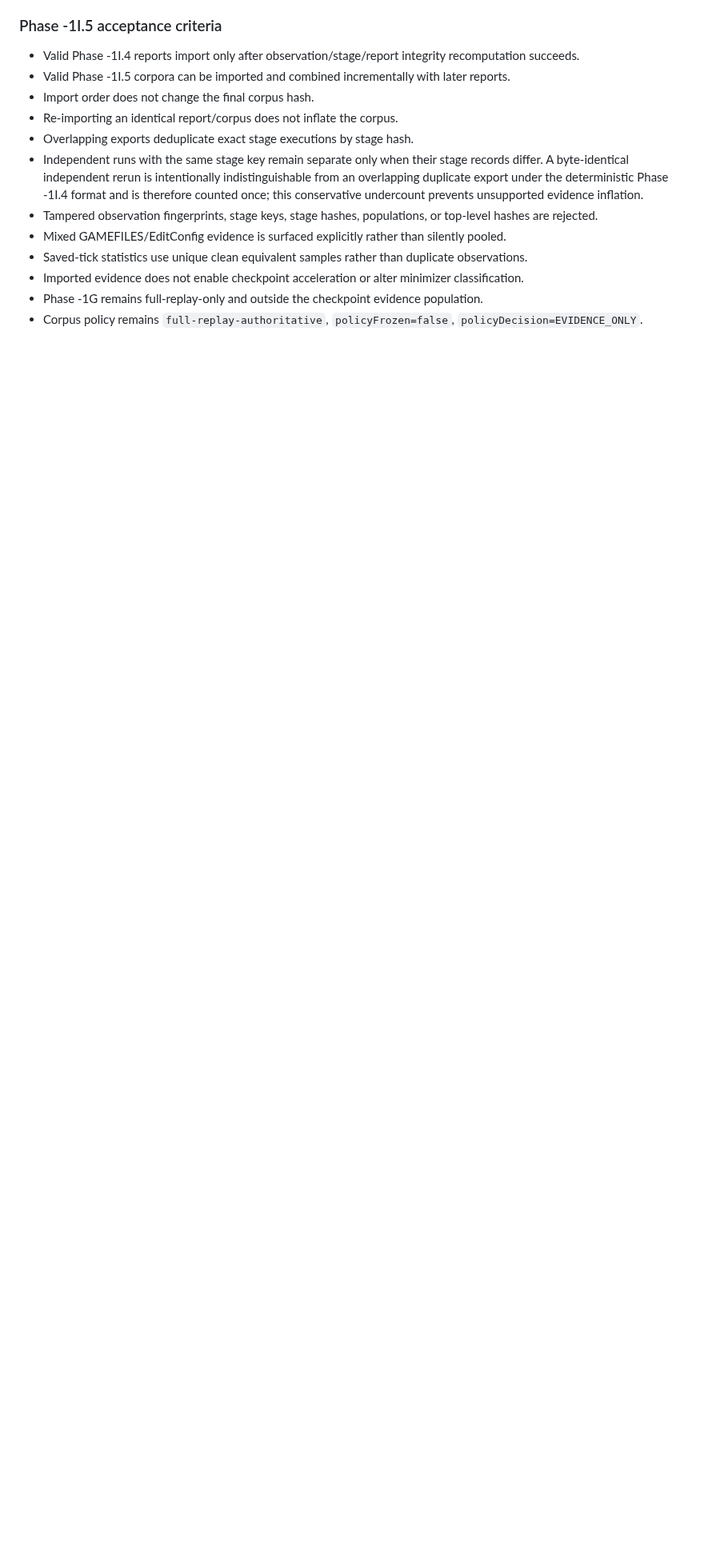
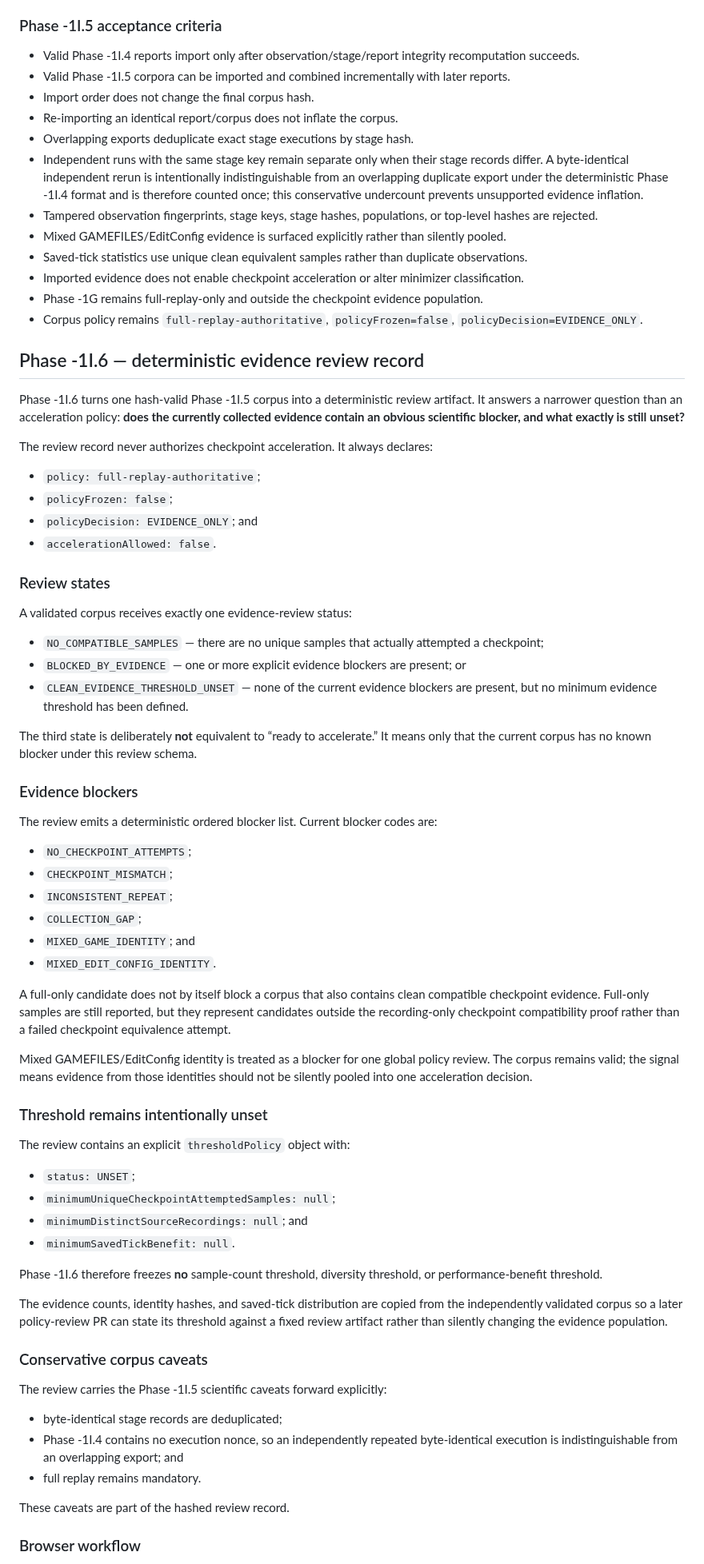
Before and after one commit to flesentine/kq1agi, a Markdown page: docs/TRUTH_ENGINE_PHASE_1I.md, the part around one of its changes. Shown at 80% size. GitHub-like rendering; blank space fills up the shorter version.

Commit message:
Document Phase -1I.6 evidence review record

```diff
--- a/docs/TRUTH_ENGINE_PHASE_1I.md
+++ b/docs/TRUTH_ENGINE_PHASE_1I.md
@@ -399,3 +399,64 @@ Import/review state is outside replay semantics. A rejected or malformed evidenc
 - Phase -1G remains full-replay-only and outside the checkpoint evidence population.
 - Corpus policy remains `full-replay-authoritative`, `policyFrozen=false`, `policyDecision=EVIDENCE_ONLY`.
 
+## Phase -1I.6 — deterministic evidence review record
+
+Phase -1I.6 turns one hash-valid Phase -1I.5 corpus into a deterministic review artifact. It answers a narrower question than an acceleration policy: **does the currently collected evidence contain an obvious scientific blocker, and what exactly is still unset?**
+
+The review record never authorizes checkpoint acceleration. It always declares:
+
+- `policy: full-replay-authoritative`;
+- `policyFrozen: false`;
+- `policyDecision: EVIDENCE_ONLY`; and
+- `accelerationAllowed: false`.
+
+### Review states
+
+A validated corpus receives exactly one evidence-review status:
+
+- `NO_COMPATIBLE_SAMPLES` — there are no unique samples that actually attempted a checkpoint;
+- `BLOCKED_BY_EVIDENCE` — one or more explicit evidence blockers are present; or
+- `CLEAN_EVIDENCE_THRESHOLD_UNSET` — none of the current evidence blockers are present, but no minimum evidence threshold has been defined.
+
+The third state is deliberately **not** equivalent to “ready to accelerate.” It means only that the current corpus has no known blocker under this review schema.
+
+### Evidence blockers
+
+The review emits a deterministic ordered blocker list. Current blocker codes are:
+
+- `NO_CHECKPOINT_ATTEMPTS`;
+- `CHECKPOINT_MISMATCH`;
+- `INCONSISTENT_REPEAT`;
+- `COLLECTION_GAP`;
+- `MIXED_GAME_IDENTITY`; and
+- `MIXED_EDIT_CONFIG_IDENTITY`.
+
+A full-only candidate does not by itself block a corpus that also contains clean compatible checkpoint evidence. Full-only samples are still reported, but they represent candidates outside the recording-only checkpoint compatibility proof rather than a failed checkpoint equivalence attempt.
+
+Mixed GAMEFILES/EditConfig identity is treated as a blocker for one global policy review. The corpus remains valid; the signal means evidence from those identities should not be silently pooled into one acceleration decision.
+
+### Threshold remains intentionally unset
+
+The review contains an explicit `thresholdPolicy` object with:
+
+- `status: UNSET`;
+- `minimumUniqueCheckpointAttemptedSamples: null`;
+- `minimumDistinctSourceRecordings: null`; and
+- `minimumSavedTickBenefit: null`.
+
+Phase -1I.6 therefore freezes **no** sample-count threshold, diversity threshold, or performance-benefit threshold.
+
+The evidence counts, identity hashes, and saved-tick distribution are copied from the independently validated corpus so a later policy-review PR can state its threshold against a fixed review artifact rather than silently changing the evidence population.
+
+### Conservative corpus caveats
+
+The review carries the Phase -1I.5 scientific caveats forward explicitly:
+
+- byte-identical stage records are deduplicated;
+- Phase -1I.4 contains no execution nonce, so an independently repeated byte-identical execution is indistinguishable from an overlapping export; and
+- full replay remains mandatory.
+
+These caveats are part of the hashed review record.
+
+### Browser workflow
+
```
Also changed, not shown: other parts of docs/TRUTH_ENGINE_PHASE_1I.md (+21 -1 lines).
